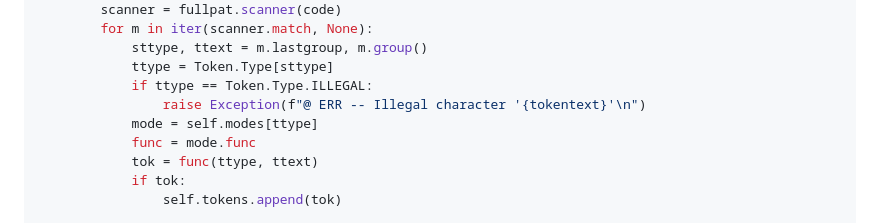
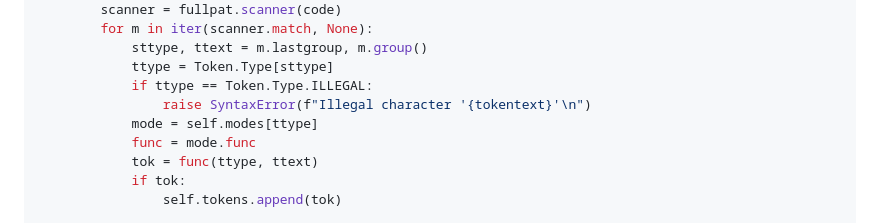
Before and after one commit to Wheel2Motor/articles, a Markdown page: Python3专题笔记/手搓计算器.md, the part around the change. Drawn GitHub-style.

```diff
--- a/Python3专题笔记/手搓计算器.md
+++ b/Python3专题笔记/手搓计算器.md
@@ -66,7 +66,7 @@ class Lexer:
             sttype, ttext = m.lastgroup, m.group()
             ttype = Token.Type[sttype]
             if ttype == Token.Type.ILLEGAL:
-                raise Exception(f"@ ERR -- Illegal character '{tokentext}'\n")
+                raise SyntaxError(f"Illegal character '{tokentext}'\n")
             mode = self.modes[ttype]
             func = mode.func
             tok = func(ttype, ttext)
```
